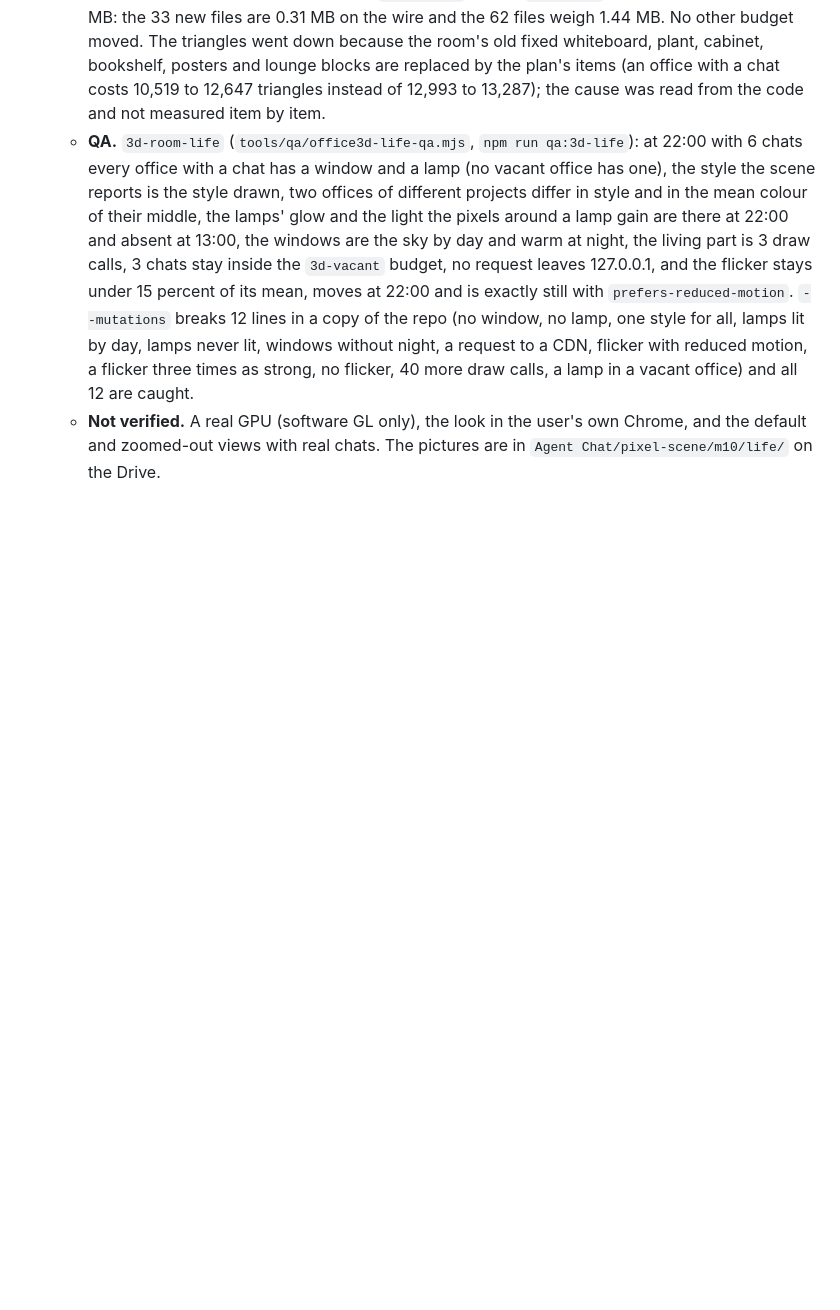
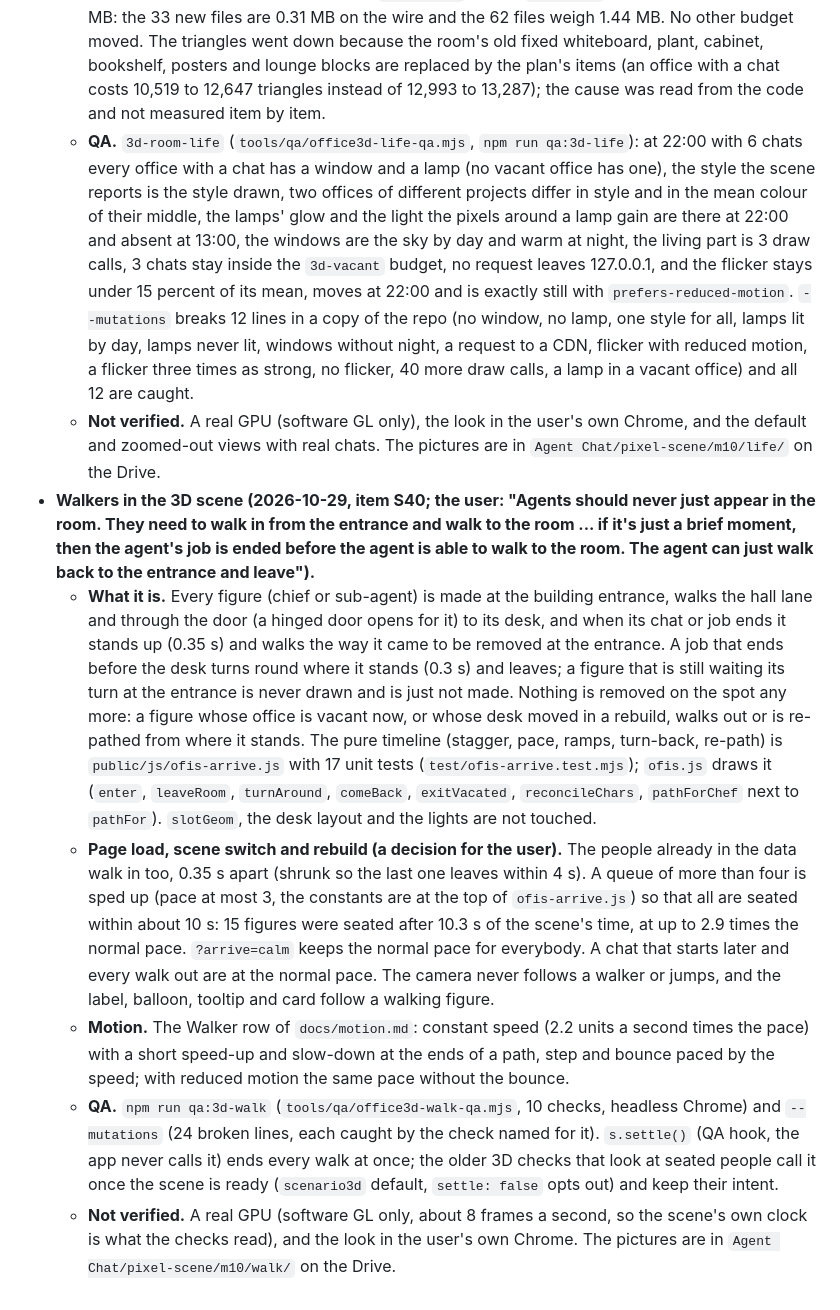
Before and after one commit to aaronyu-sift/claude-code-office, a Markdown page: docs/pixel-scene-plan.md, the part around the change. Rendered like a GitHub page; blank space fills up the shorter version.

```diff
--- a/docs/pixel-scene-plan.md
+++ b/docs/pixel-scene-plan.md
@@ -354,3 +354,9 @@ Not in the plan; added before Goal 5 so that every later string is written for a
   - **A budget raised, with its reason.** The `modelBytes` limit of `3d-budget` went from 1.3 MB to 1.5 MB: the 33 new files are 0.31 MB on the wire and the 62 files weigh 1.44 MB. No other budget moved. The triangles went down because the room's old fixed whiteboard, plant, cabinet, bookshelf, posters and lounge blocks are replaced by the plan's items (an office with a chat costs 10,519 to 12,647 triangles instead of 12,993 to 13,287); the cause was read from the code and not measured item by item.
   - **QA.** `3d-room-life` (`tools/qa/office3d-life-qa.mjs`, `npm run qa:3d-life`): at 22:00 with 6 chats every office with a chat has a window and a lamp (no vacant office has one), the style the scene reports is the style drawn, two offices of different projects differ in style and in the mean colour of their middle, the lamps' glow and the light the pixels around a lamp gain are there at 22:00 and absent at 13:00, the windows are the sky by day and warm at night, the living part is 3 draw calls, 3 chats stay inside the `3d-vacant` budget, no request leaves 127.0.0.1, and the flicker stays under 15 percent of its mean, moves at 22:00 and is exactly still with `prefers-reduced-motion`. `--mutations` breaks 12 lines in a copy of the repo (no window, no lamp, one style for all, lamps lit by day, lamps never lit, windows without night, a request to a CDN, flicker with reduced motion, a flicker three times as strong, no flicker, 40 more draw calls, a lamp in a vacant office) and all 12 are caught.
   - **Not verified.** A real GPU (software GL only), the look in the user's own Chrome, and the default and zoomed-out views with real chats. The pictures are in `Agent Chat/pixel-scene/m10/life/` on the Drive.
+- **Walkers in the 3D scene (2026-10-29, item S40; the user: "Agents should never just appear in the room. They need to walk in from the entrance and walk to the room ... if it's just a brief moment, then the agent's job is ended before the agent is able to walk to the room. The agent can just walk back to the entrance and leave").**
+  - **What it is.** Every figure (chief or sub-agent) is made at the building entrance, walks the hall lane and through the door (a hinged door opens for it) to its desk, and when its chat or job ends it stands up (0.35 s) and walks the way it came to be removed at the entrance. A job that ends before the desk turns round where it stands (0.3 s) and leaves; a figure that is still waiting its turn at the entrance is never drawn and is just not made. Nothing is removed on the spot any more: a figure whose office is vacant now, or whose desk moved in a rebuild, walks out or is re-pathed from where it stands. The pure timeline (stagger, pace, ramps, turn-back, re-path) is `public/js/ofis-arrive.js` with 17 unit tests (`test/ofis-arrive.test.mjs`); `ofis.js` draws it (`enter`, `leaveRoom`, `turnAround`, `comeBack`, `exitVacated`, `reconcileChars`, `pathForChef` next to `pathFor`). `slotGeom`, the desk layout and the lights are not touched.
+  - **Page load, scene switch and rebuild (a decision for the user).** The people already in the data walk in too, 0.35 s apart (shrunk so the last one leaves within 4 s). A queue of more than four is sped up (pace at most 3, the constants are at the top of `ofis-arrive.js`) so that all are seated within about 10 s: 15 figures were seated after 10.3 s of the scene's time, at up to 2.9 times the normal pace. `?arrive=calm` keeps the normal pace for everybody. A chat that starts later and every walk out are at the normal pace. The camera never follows a walker or jumps, and the label, balloon, tooltip and card follow a walking figure.
+  - **Motion.** The Walker row of `docs/motion.md`: constant speed (2.2 units a second times the pace) with a short speed-up and slow-down at the ends of a path, step and bounce paced by the speed; with reduced motion the same pace without the bounce.
+  - **QA.** `npm run qa:3d-walk` (`tools/qa/office3d-walk-qa.mjs`, 10 checks, headless Chrome) and `--mutations` (24 broken lines, each caught by the check named for it). `s.settle()` (QA hook, the app never calls it) ends every walk at once; the older 3D checks that look at seated people call it once the scene is ready (`scenario3d` default, `settle: false` opts out) and keep their intent.
+  - **Not verified.** A real GPU (software GL only, about 8 frames a second, so the scene's own clock is what the checks read), and the look in the user's own Chrome. The pictures are in `Agent Chat/pixel-scene/m10/walk/` on the Drive.
```
Also changed, not shown: docs/motion.md (+3 -3 lines).
